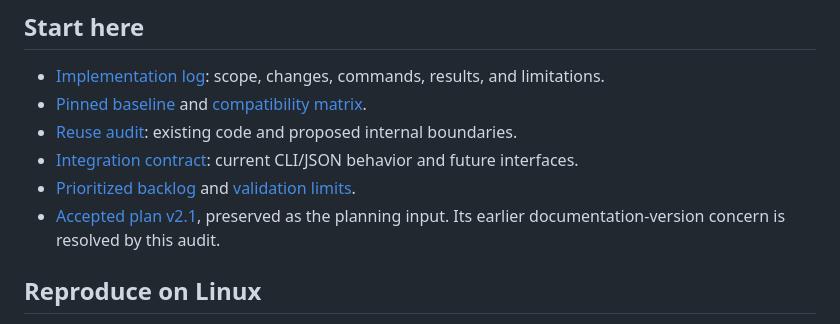
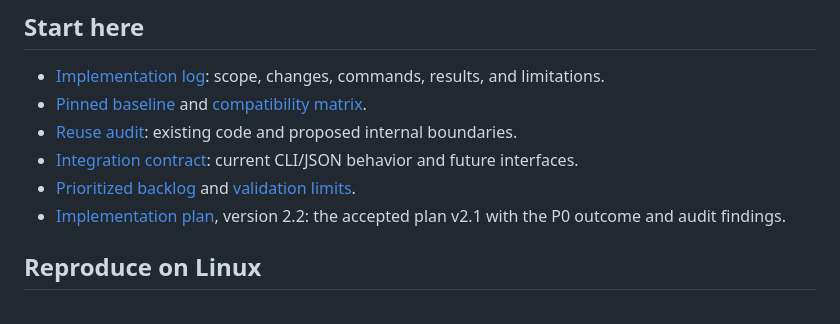
Before and after one commit to dietmarwo/experiment-craft, a Markdown page: README.md, the part around the change. Rendered like a GitHub page.

```diff
--- a/README.md
+++ b/README.md
@@ -13,7 +13,7 @@ Rust `optimization-jobs` owns execution, resource admission, staging, supervisio
 - [Reuse audit](docs/reuse-audit.md): existing code and proposed internal boundaries.
 - [Integration contract](docs/integration-contract.md): current CLI/JSON behavior and future interfaces.
 - [Prioritized backlog](docs/implementation-backlog.md) and [validation limits](docs/known-limitations.md).
-- [Accepted plan v2.1](docs/implementation-plan-v2.1.md), preserved as the planning input. Its earlier documentation-version concern is resolved by this audit.
+- [Implementation plan](docs/implementation-plan.md), version 2.2: the accepted plan v2.1 with the P0 outcome and audit findings.
 
 ## Reproduce on Linux
 
```
Also changed, not shown: docs/implementation-plan.md (renamed from docs/implementation-plan-v2.1.md, +37 -27 lines).
